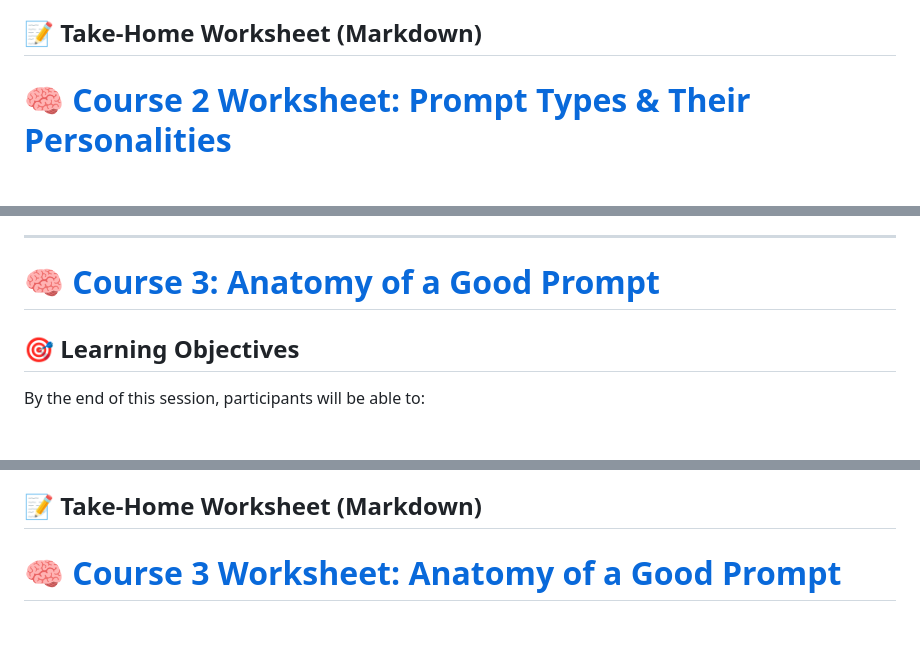
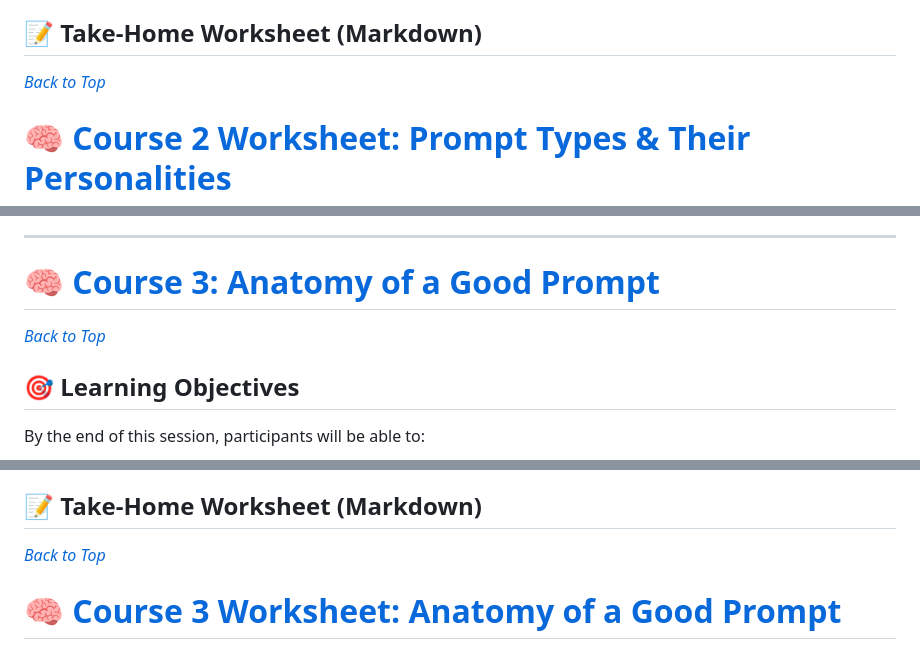
Before and after one commit to mathewrtaylor/introduction-to-ai, a Markdown page: Instruction/Prompt Engineering/Foundations of Prompting.md, 3 parts joined by grey strips. Drawn GitHub-style; blank space fills up the shorter version.

```diff
--- a/Instruction/Prompt Engineering/Foundations of Prompting.md
+++ b/Instruction/Prompt Engineering/Foundations of Prompting.md
@@ -236,6 +241,8 @@ D) Conversational<br>
 
 
 ## 📝 Take-Home Worksheet (Markdown)
+*[Back to Top](#-index)*
+
 
 # 🧠 [Course 2 Worksheet: Prompt Types & Their Personalities](#-course-2-worksheet-prompt-types--their-personalities)
 
@@ -270,6 +277,7 @@ Which prompt type do you think you'll use most in your work, and why?
 ---
 
 # 🧠 [Course 3: Anatomy of a Good Prompt](#-course-3-anatomy-of-a-good-prompt)
+*[Back to Top](#-index)*
 
 
 ## 🎯 Learning Objectives
@@ -376,6 +384,8 @@ D) Using bullet points<br>
 
 
 ## 📝 Take-Home Worksheet (Markdown)
+*[Back to Top](#-index)*
+
 
 # 🧠 [Course 3 Worksheet: Anatomy of a Good Prompt](#-course-3-worksheet-anatomy-of-a-good-prompt)
 
```
Also changed, not shown: other parts of Instruction/Prompt Engineering/Foundations of Prompting.md (+8 -1 lines), Instruction/Prompt Engineering/README.md (+4 -4 lines).
